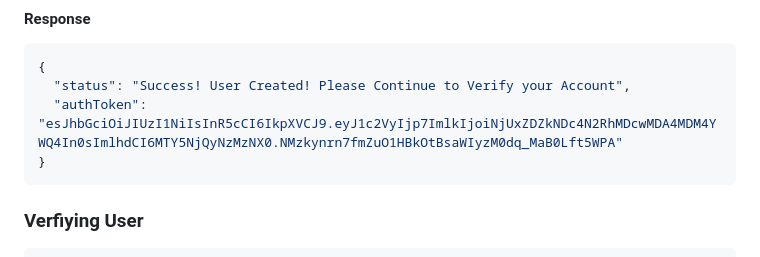
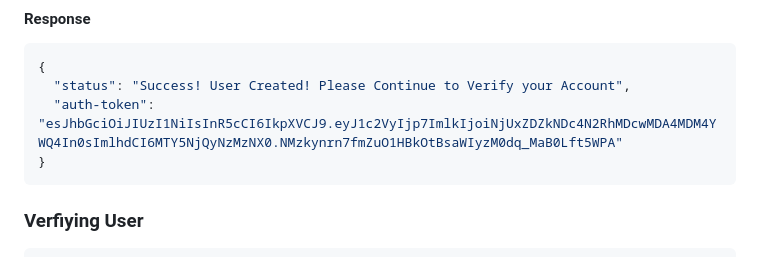
Before and after one commit to kartikkc/recon-me, a Markdown page: readme.md, the part around the change. GitHub-like rendering.

````diff
--- a/readme.md
+++ b/readme.md
@@ -55,7 +55,7 @@ console.log(json);
 ```javascript
 {
   "status": "Success! User Created! Please Continue to Verify your Account",
-  "authToken": "esJhbGciOiJIUzI1NiIsInR5cCI6IkpXVCJ9.eyJ1c2VyIjp7ImlkIjoiNjUxZDZkNDc4N2RhMDcwMDA4MDM4YWQ4In0sImlhdCI6MTY5NjQyNzMzNX0.NMzkynrn7fmZuO1HBkOtBsaWIyzM0dq_MaB0Lft5WPA"
+  "auth-token": "esJhbGciOiJIUzI1NiIsInR5cCI6IkpXVCJ9.eyJ1c2VyIjp7ImlkIjoiNjUxZDZkNDc4N2RhMDcwMDA4MDM4YWQ4In0sImlhdCI6MTY5NjQyNzMzNX0.NMzkynrn7fmZuO1HBkOtBsaWIyzM0dq_MaB0Lft5WPA"
 }
 ```
 
````
